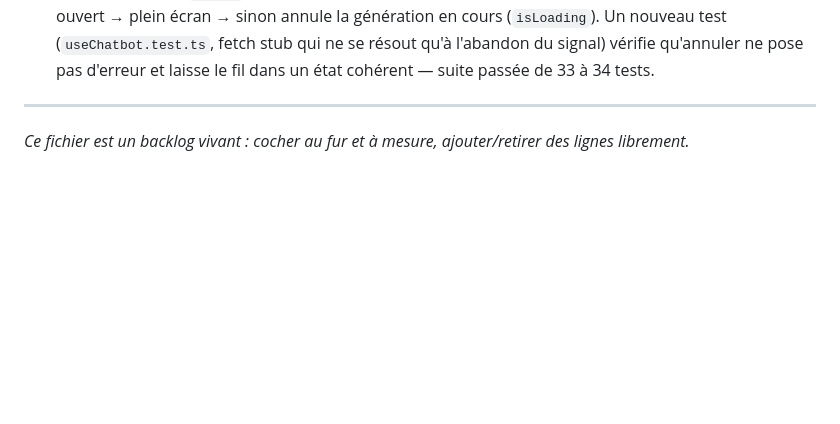
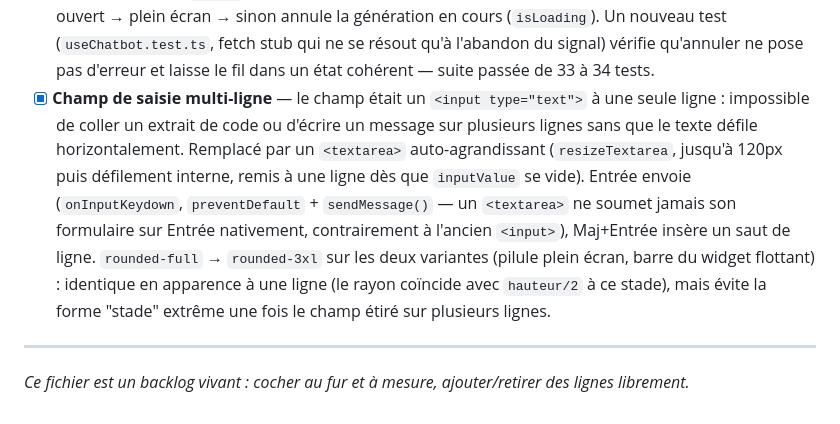
Before and after one commit to maximejolivet/chatbot-skills-ia, a Markdown page: docs/BACKLOG.md, the part around the change. GitHub-like rendering; blank space fills up the shorter version.

Commit message:
docs(repo): 📝 document the multi-line chat input
frontend/ isn't git-tracked in this repo, so the actual Chatbot.vue
textarea change lives only on disk -- documents it in the backlog and
frontend spec anyway, same treatment as other frontend-only features.

```diff
--- a/docs/BACKLOG.md
+++ b/docs/BACKLOG.md
@@ -789,6 +789,19 @@ Le widget actuel n'exploite qu'une fraction de ce que l'API backend expose déj
       qui ne se résout qu'à l'abandon du signal) vérifie qu'annuler ne pose
       pas d'erreur et laisse le fil dans un état cohérent — suite passée de
       33 à 34 tests.
+- [x] **Champ de saisie multi-ligne** — le champ était un `<input type="text">`
+      à une seule ligne : impossible de coller un extrait de code ou
+      d'écrire un message sur plusieurs lignes sans que le texte défile
+      horizontalement. Remplacé par un `<textarea>` auto-agrandissant
+      (`resizeTextarea`, jusqu'à 120px puis défilement interne, remis à une
+      ligne dès que `inputValue` se vide). Entrée envoie (`onInputKeydown`,
+      `preventDefault` + `sendMessage()` — un `<textarea>` ne soumet jamais
+      son formulaire sur Entrée nativement, contrairement à l'ancien
+      `<input>`), Maj+Entrée insère un saut de ligne. `rounded-full` →
+      `rounded-3xl` sur les deux variantes (pilule plein écran, barre du
+      widget flottant) : identique en apparence à une ligne (le rayon
+      coïncide avec `hauteur/2` à ce stade), mais évite la forme "stade"
+      extrême une fois le champ étiré sur plusieurs lignes.
 
 ---
 
```
Also changed, not shown: docs/frontend/SPECIFICATION.md (+2 -2 lines).
